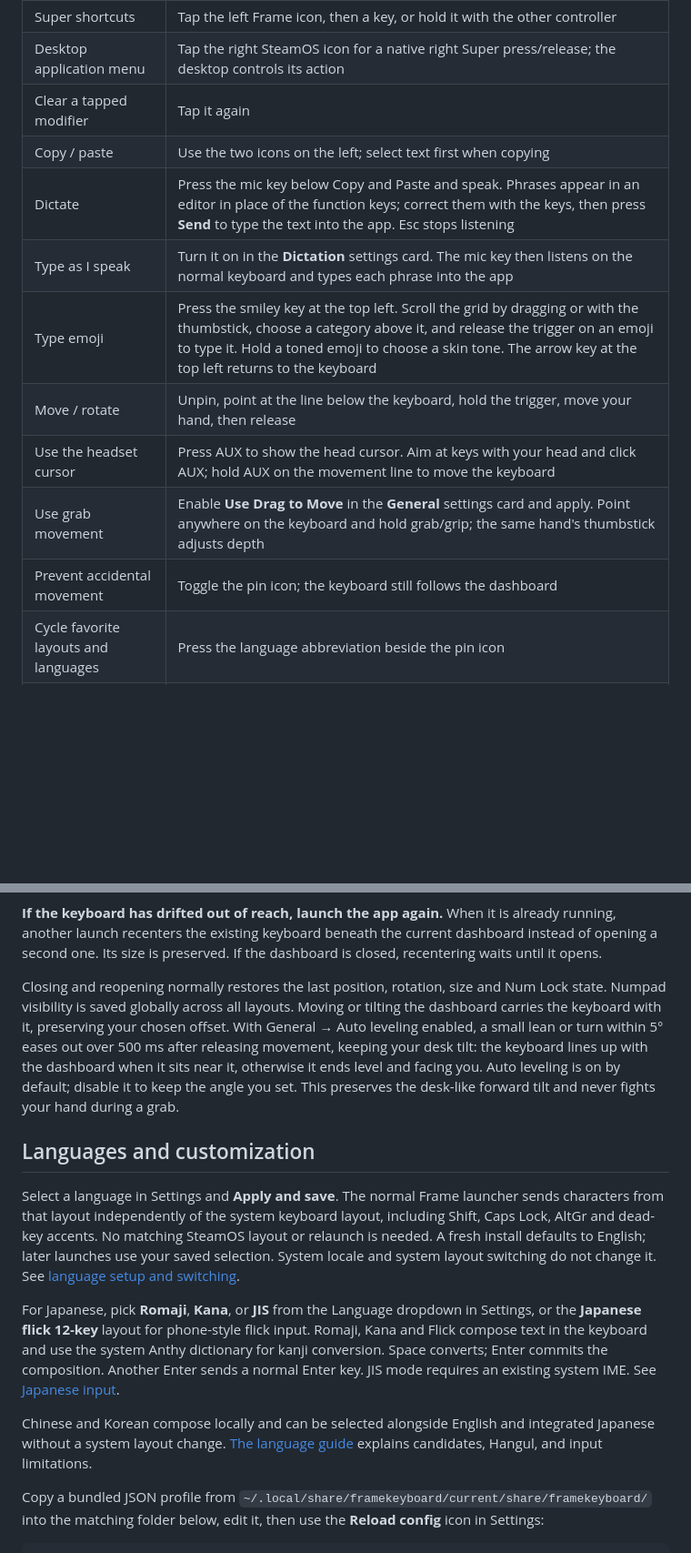
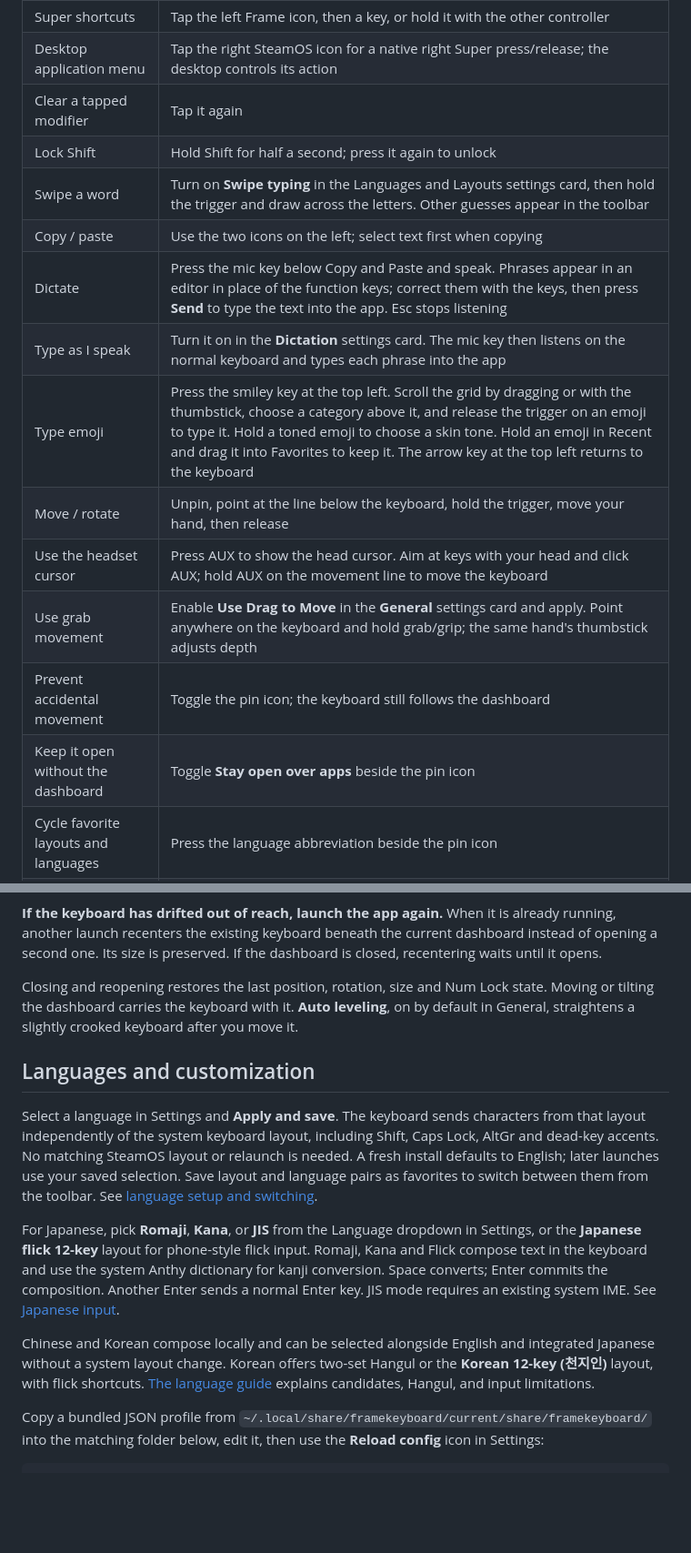
Before and after one commit to TaiKeid/steam-frame-full-keyboard, a Markdown page: README.md, 2 parts joined by grey strips. Shown at 91% size. Drawn GitHub-style; blank space fills up the shorter version.

```diff
--- a/README.md
+++ b/README.md
@@ -71,14 +76,17 @@ For a manual update, quit Full Keyboard first. With native replacement enabled,
 | Super shortcuts | Tap the left Frame icon, then a key, or hold it with the other controller |
 | Desktop application menu | Tap the right SteamOS icon for a native right Super press/release; the desktop controls its action |
 | Clear a tapped modifier | Tap it again |
+| Lock Shift | Hold Shift for half a second; press it again to unlock |
+| Swipe a word | Turn on **Swipe typing** in the Languages and Layouts settings card, then hold the trigger and draw across the letters. Other guesses appear in the toolbar |
 | Copy / paste | Use the two icons on the left; select text first when copying |
 | Dictate | Press the mic key below Copy and Paste and speak. Phrases appear in an editor in place of the function keys; correct them with the keys, then press **Send** to type the text into the app. Esc stops listening |
 | Type as I speak | Turn it on in the **Dictation** settings card. The mic key then listens on the normal keyboard and types each phrase into the app |
-| Type emoji | Press the smiley key at the top left. Scroll the grid by dragging or with the thumbstick, choose a category above it, and release the trigger on an emoji to type it. Hold a toned emoji to choose a skin tone. The arrow key at the top left returns to the keyboard |
+| Type emoji | Press the smiley key at the top left. Scroll the grid by dragging or with the thumbstick, choose a category above it, and release the trigger on an emoji to type it. Hold a toned emoji to choose a skin tone. Hold an emoji in Recent and drag it into Favorites to keep it. The arrow key at the top left returns to the keyboard |
 | Move / rotate | Unpin, point at the line below the keyboard, hold the trigger, move your hand, then release |
 | Use the headset cursor | Press AUX to show the head cursor. Aim at keys with your head and click AUX; hold AUX on the movement line to move the keyboard |
 | Use grab movement | Enable **Use Drag to Move** in the **General** settings card and apply. Point anywhere on the keyboard and hold grab/grip; the same hand's thumbstick adjusts depth |
 | Prevent accidental movement | Toggle the pin icon; the keyboard still follows the dashboard |
+| Keep it open without the dashboard | Toggle **Stay open over apps** beside the pin icon |
 | Cycle favorite layouts and languages | Press the language abbreviation beside the pin icon |
 | Move farther / closer | While holding the movement line or grabbing, push that same controller's thumbstick up / down |
 | Change size | Unpin, aim either controller's laser just outside a bottom corner of the keyboard, then hold the trigger on the corner resizer that fades in and drag. The keyboard grows or shrinks around its center |
@@ -90,20 +98,15 @@ For a manual update, quit Full Keyboard first. With native replacement enabled,
 
 **If the keyboard has drifted out of reach, launch the app again.** When it is already running, another launch recenters the existing keyboard beneath the current dashboard instead of opening a second one. Its size is preserved. If the dashboard is closed, recentering waits until it opens.
 
-Closing and reopening normally restores the last position, rotation, size and Num Lock state. Numpad visibility is saved globally across all layouts. Moving or tilting the dashboard carries the keyboard with it, preserving your chosen offset. With General → Auto leveling enabled, a small lean or turn within 5° eases out over 500 ms after releasing movement, keeping your desk tilt: the keyboard lines up with the dashboard when it sits near it, otherwise it ends level and facing you. Auto leveling is on by default; disable it to keep the angle you set. This preserves the desk-like forward tilt and never fights your hand during a grab.
+Closing and reopening restores the last position, rotation, size and Num Lock state. Moving or tilting the dashboard carries the keyboard with it. **Auto leveling**, on by default in General, straightens a slightly crooked keyboard after you move it.
 
 ## Languages and customization
 
-Select a language in Settings and **Apply and save**. The normal Frame launcher
-sends characters from that layout independently of the system keyboard layout,
-including Shift, Caps Lock, AltGr and dead-key accents. No matching SteamOS layout
-or relaunch is needed. A fresh install defaults to English; later launches use
-your saved selection. System locale and system layout switching do not change it.
-See [language setup and switching](docs/languages.md).
+Select a language in Settings and **Apply and save**. The keyboard sends characters from that layout independently of the system keyboard layout, including Shift, Caps Lock, AltGr and dead-key accents. No matching SteamOS layout or relaunch is needed. A fresh install defaults to English; later launches use your saved selection. Save layout and language pairs as favorites to switch between them from the toolbar. See [language setup and switching](docs/languages.md).
 
 For Japanese, pick **Romaji**, **Kana**, or **JIS** from the Language dropdown in Settings, or the **Japanese flick 12-key** layout for phone-style flick input. Romaji, Kana and Flick compose text in the keyboard and use the system Anthy dictionary for kanji conversion. Space converts; Enter commits the composition. Another Enter sends a normal Enter key. JIS mode requires an existing system IME. See [Japanese input](docs/japanese.md).
 
-Chinese and Korean compose locally and can be selected alongside English and integrated Japanese without a system layout change. [The language guide](docs/languages.md#chinese-and-korean-composition) explains candidates, Hangul, and input limitations.
+Chinese and Korean compose locally and can be selected alongside English and integrated Japanese without a system layout change. Korean offers two-set Hangul or the **Korean 12-key (천지인)** layout, with flick shortcuts. [The language guide](docs/languages.md#chinese-and-korean-composition) explains candidates, Hangul, and input limitations.
 
 Copy a bundled JSON profile from `~/.local/share/framekeyboard/current/share/framekeyboard/` into the matching folder below, edit it, then use the **Reload config** icon in Settings:
 
```
Also changed, not shown: other parts of README.md (+19 -14 lines), CHANGELOG.md (+1 -1 lines), docs/integration.md (+1 -1 lines).
